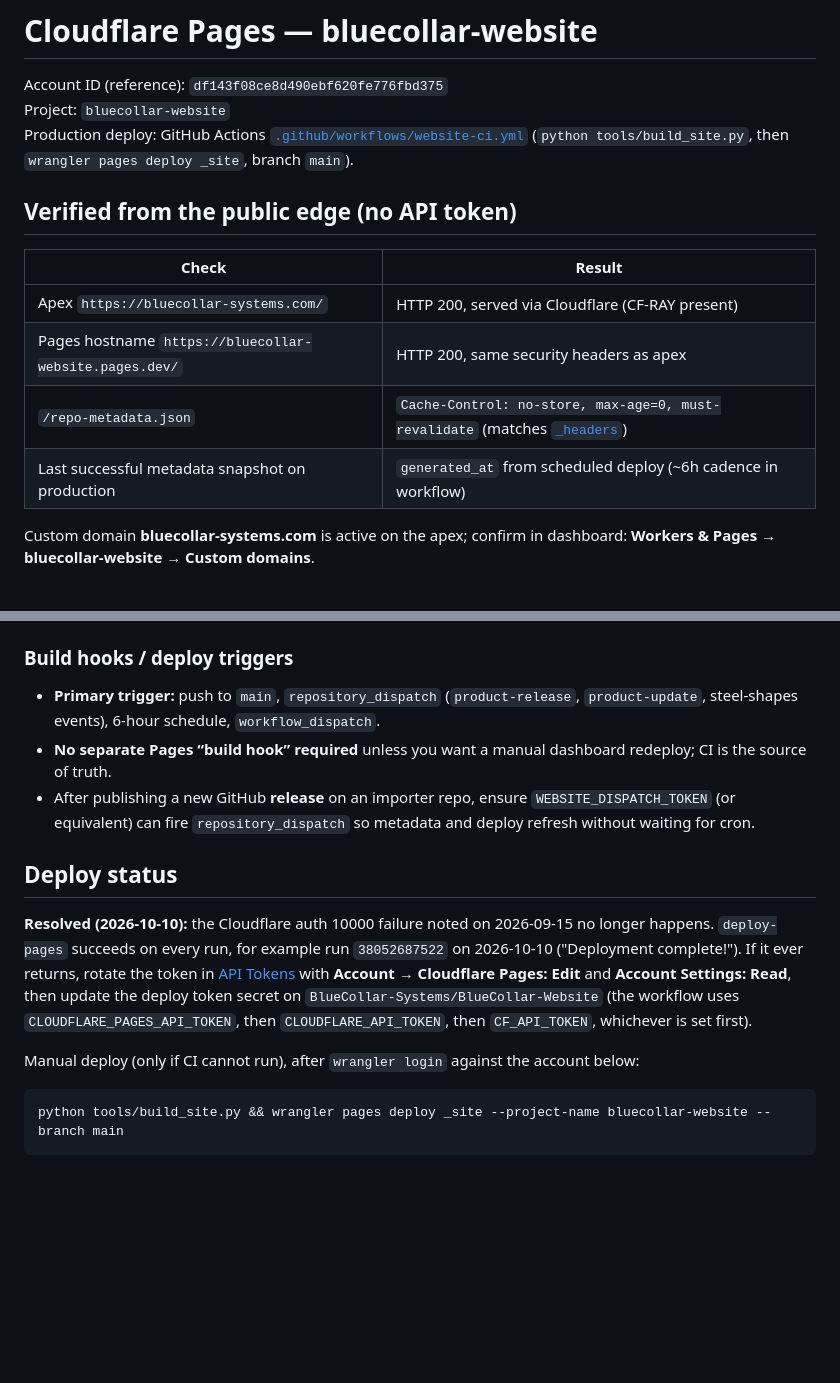
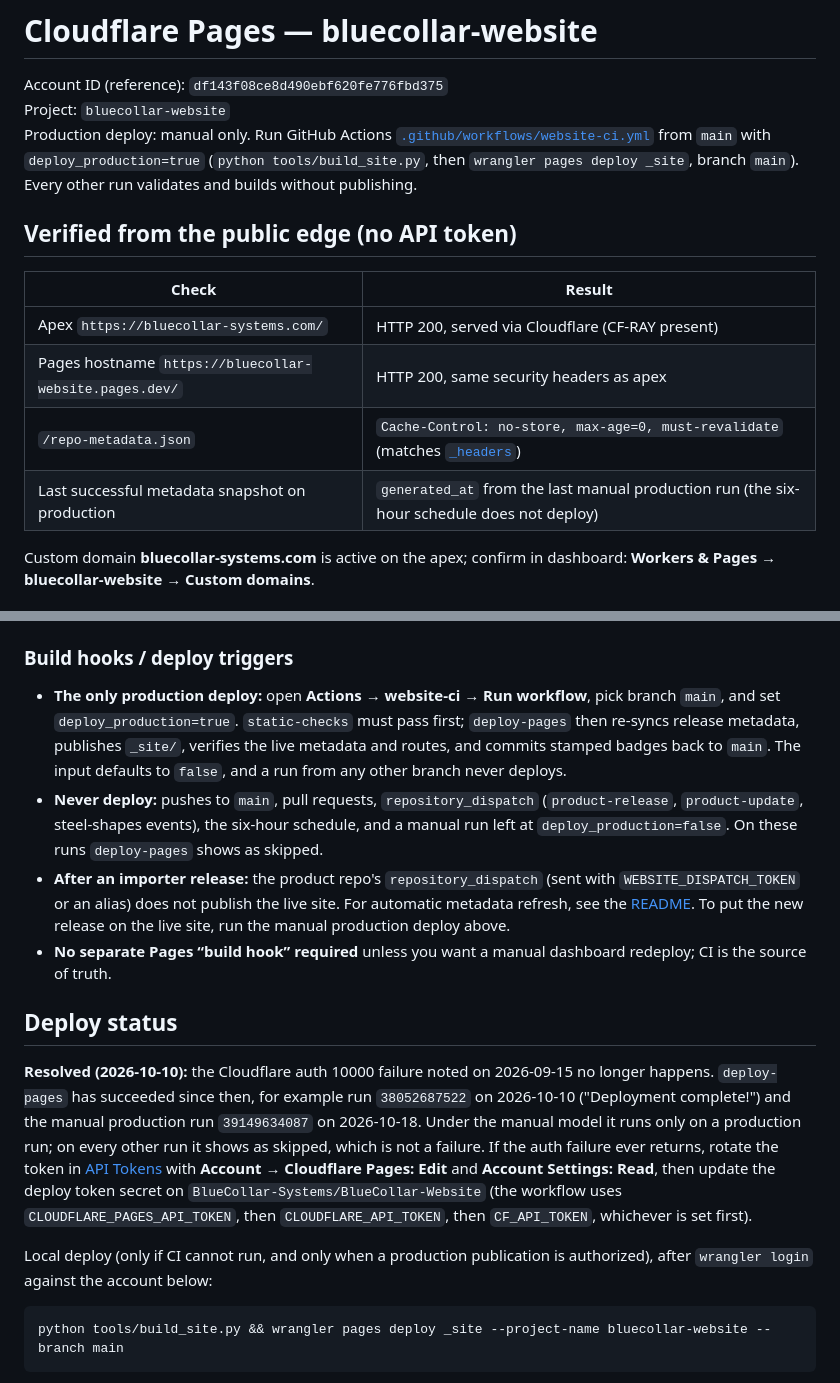
Before and after one commit to BlueCollar-Systems/BlueCollar-Website, a Markdown page: docs/CLOUDFLARE_PAGES.md, 2 parts joined by grey strips. Drawn GitHub-style; blank space fills up the shorter version.

````diff
--- a/docs/CLOUDFLARE_PAGES.md
+++ b/docs/CLOUDFLARE_PAGES.md
@@ -2,7 +2,7 @@
 
 Account ID (reference): `df143f08ce8d490ebf620fe776fbd375`
 Project: `bluecollar-website`
-Production deploy: GitHub Actions [`.github/workflows/website-ci.yml`](../.github/workflows/website-ci.yml) (`python tools/build_site.py`, then `wrangler pages deploy _site`, branch `main`).
+Production deploy: manual only. Run GitHub Actions [`.github/workflows/website-ci.yml`](../.github/workflows/website-ci.yml) from `main` with `deploy_production=true` (`python tools/build_site.py`, then `wrangler pages deploy _site`, branch `main`). Every other run validates and builds without publishing.
 
 ## Verified from the public edge (no API token)
 
@@ -11,7 +11,7 @@ Production deploy: GitHub Actions [`.github/workflows/website-ci.yml`](../.githu
 | Apex `https://bluecollar-systems.com/` | HTTP 200, served via Cloudflare (CF-RAY present) |
 | Pages hostname `https://bluecollar-website.pages.dev/` | HTTP 200, same security headers as apex |
 | `/repo-metadata.json` | `Cache-Control: no-store, max-age=0, must-revalidate` (matches [`_headers`](../_headers)) |
-| Last successful metadata snapshot on production | `generated_at` from scheduled deploy (~6h cadence in workflow) |
+| Last successful metadata snapshot on production | `generated_at` from the last manual production run (the six-hour schedule does not deploy) |
 
 Custom domain **bluecollar-systems.com** is active on the apex; confirm in dashboard: **Workers & Pages → bluecollar-website → Custom domains**.
 
@@ -40,15 +40,16 @@ Do **not** store API tokens in this repo. Configure in the Cloudflare dashboard
 
 ### Build hooks / deploy triggers
 
-- **Primary trigger:** push to `main`, `repository_dispatch` (`product-release`, `product-update`, steel-shapes events), 6-hour schedule, `workflow_dispatch`.
+- **The only production deploy:** open **Actions → website-ci → Run workflow**, pick branch `main`, and set `deploy_production=true`. `static-checks` must pass first; `deploy-pages` then re-syncs release metadata, publishes `_site/`, verifies the live metadata and routes, and commits stamped badges back to `main`. The input defaults to `false`, and a run from any other branch never deploys.
+- **Never deploy:** pushes to `main`, pull requests, `repository_dispatch` (`product-release`, `product-update`, steel-shapes events), the six-hour schedule, and a manual run left at `deploy_production=false`. On these runs `deploy-pages` shows as skipped.
+- **After an importer release:** the product repo's `repository_dispatch` (sent with `WEBSITE_DISPATCH_TOKEN` or an alias) does not publish the live site. For automatic metadata refresh, see the [README](../README.md#release-metadata-and-download-links). To put the new release on the live site, run the manual production deploy above.
 - **No separate Pages “build hook” required** unless you want a manual dashboard redeploy; CI is the source of truth.
-- After publishing a new GitHub **release** on an importer repo, ensure `WEBSITE_DISPATCH_TOKEN` (or equivalent) can fire `repository_dispatch` so metadata and deploy refresh without waiting for cron.
 
 ## Deploy status
 
-**Resolved (2026-10-10):** the Cloudflare auth 10000 failure noted on 2026-09-15 no longer happens. `deploy-pages` succeeds on every run, for example run `38052687522` on 2026-10-10 ("Deployment complete!"). If it ever returns, rotate the token in [API Tokens](https://dash.cloudflare.com/profile/api-tokens) with **Account → Cloudflare Pages: Edit** and **Account Settings: Read**, then update the deploy token secret on `BlueCollar-Systems/BlueCollar-Website` (the workflow uses `CLOUDFLARE_PAGES_API_TOKEN`, then `CLOUDFLARE_API_TOKEN`, then `CF_API_TOKEN`, whichever is set first).
+**Resolved (2026-10-10):** the Cloudflare auth 10000 failure noted on 2026-09-15 no longer happens. `deploy-pages` has succeeded since then, for example run `38052687522` on 2026-10-10 ("Deployment complete!") and the manual production run `39149634087` on 2026-10-18. Under the manual model it runs only on a production run; on every other run it shows as skipped, which is not a failure. If the auth failure ever returns, rotate the token in [API Tokens](https://dash.cloudflare.com/profile/api-tokens) with **Account → Cloudflare Pages: Edit** and **Account Settings: Read**, then update the deploy token secret on `BlueCollar-Systems/BlueCollar-Website` (the workflow uses `CLOUDFLARE_PAGES_API_TOKEN`, then `CLOUDFLARE_API_TOKEN`, then `CF_API_TOKEN`, whichever is set first).
 
-Manual deploy (only if CI cannot run), after `wrangler login` against the account below:
+Local deploy (only if CI cannot run, and only when a production publication is authorized), after `wrangler login` against the account below:
 
 ```
 python tools/build_site.py && wrangler pages deploy _site --project-name bluecollar-website --branch main
````
Also changed, not shown: README.md (+33 -0 lines), RELEASE_CHECKLIST.md (+15 -0 lines).
